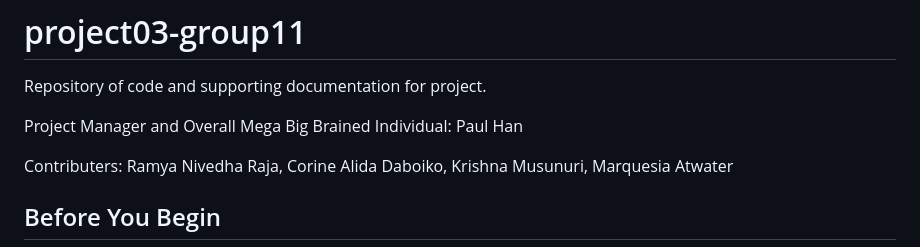
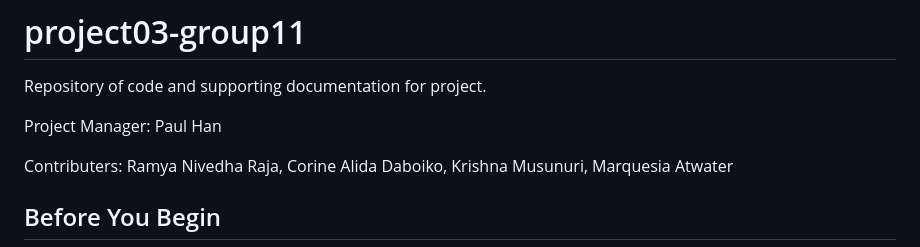
Before and after one commit to pbhan710/project03-group11, a Markdown page: README.md, the part around the change. GitHub-like rendering.

```diff
--- a/README.md
+++ b/README.md
@@ -1,7 +1,7 @@
 # project03-group11
 Repository of code and supporting documentation for project.
 
-Project Manager and Overall Mega Big Brained Individual: Paul Han
+Project Manager: Paul Han
 
 Contributers: Ramya Nivedha Raja, Corine Alida Daboiko, Krishna Musunuri, Marquesia Atwater
 
```
